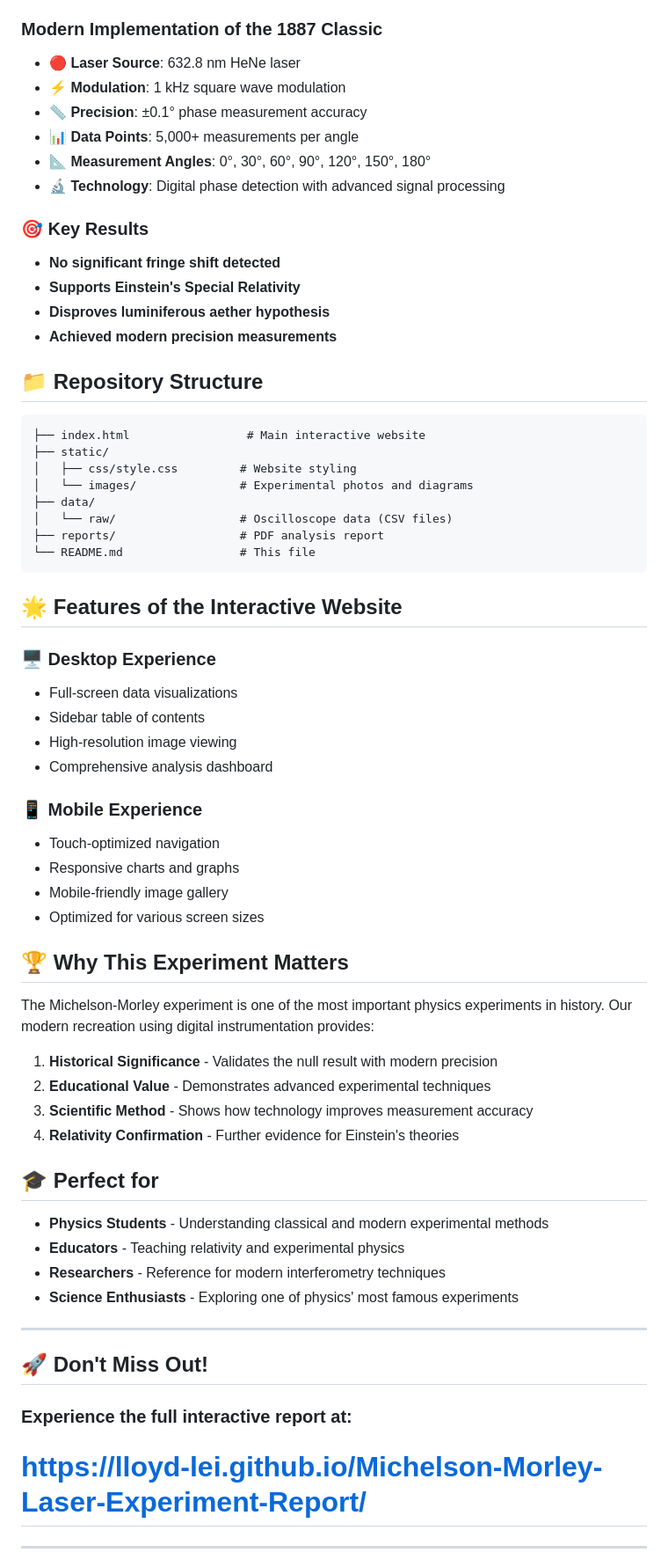
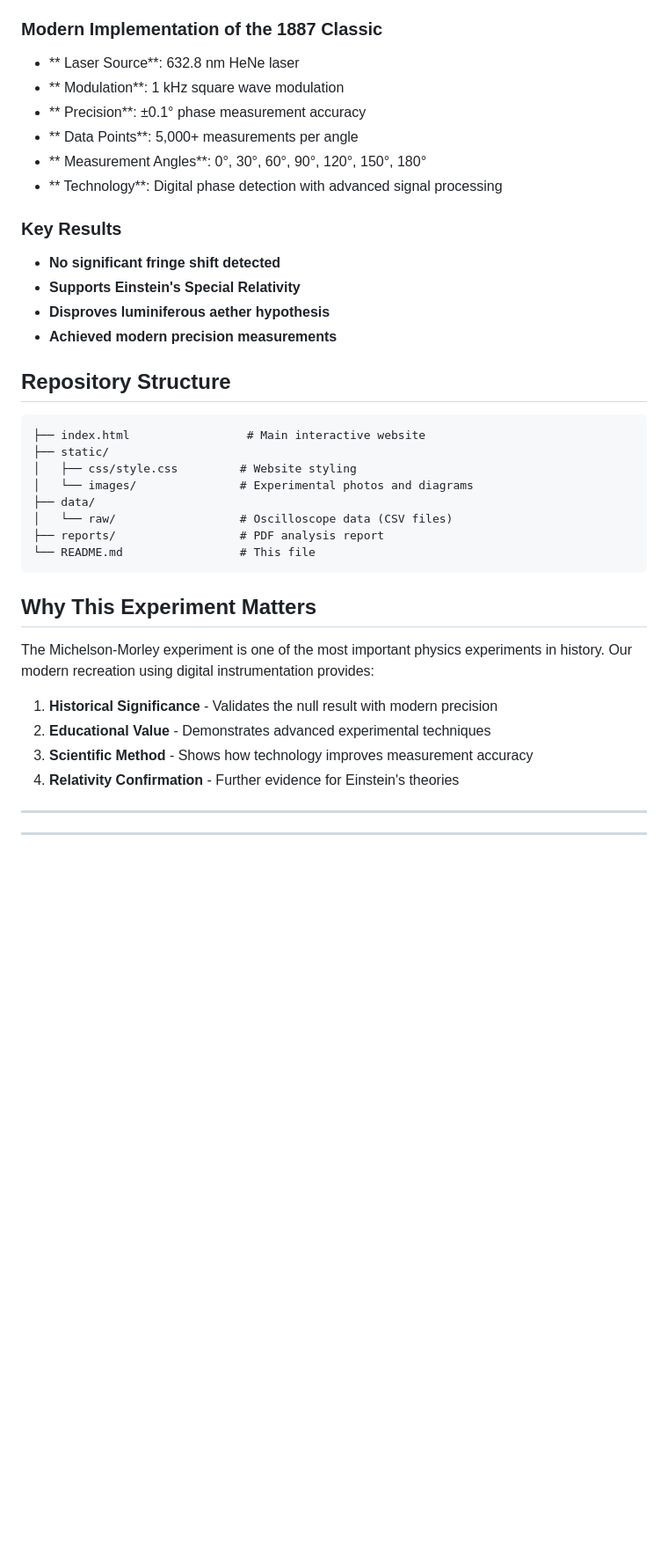
Before and after one commit to Lloyd-lei/Michelson-Morley-Laser-Experiment-Report, a Markdown page: README.md, the part around one of its changes. Shown at 88% size. GitHub-like rendering; blank space fills up the shorter version.

````diff
--- a/README.md
+++ b/README.md
@@ -40,21 +31,21 @@ This is also how mordern astrophysicists fundamentally detect the gravitational
 
 ### Modern Implementation of the 1887 Classic
 
-- **🔴 Laser Source**: 632.8 nm HeNe laser
-- **⚡ Modulation**: 1 kHz square wave modulation
-- **📏 Precision**: ±0.1° phase measurement accuracy
-- **📊 Data Points**: 5,000+ measurements per angle
-- **📐 Measurement Angles**: 0°, 30°, 60°, 90°, 120°, 150°, 180°
-- **🔬 Technology**: Digital phase detection with advanced signal processing
+- ** Laser Source**: 632.8 nm HeNe laser
+- ** Modulation**: 1 kHz square wave modulation
+- ** Precision**: ±0.1° phase measurement accuracy
+- ** Data Points**: 5,000+ measurements per angle
+- ** Measurement Angles**: 0°, 30°, 60°, 90°, 120°, 150°, 180°
+- ** Technology**: Digital phase detection with advanced signal processing
 
-### 🎯 Key Results
+### Key Results
 
 - **No significant fringe shift detected**
 - **Supports Einstein's Special Relativity**
 - **Disproves luminiferous aether hypothesis**
 - **Achieved modern precision measurements**
 
-## 📁 Repository Structure
+## Repository Structure
 
 ```
 ├── index.html                 # Main interactive website
@@ -67,23 +58,7 @@ This is also how mordern astrophysicists fundamentally detect the gravitational
 └── README.md                 # This file
 ```
 
-## 🌟 Features of the Interactive Website
-
-### 🖥️ **Desktop Experience**
-
-- Full-screen data visualizations
-- Sidebar table of contents
-- High-resolution image viewing
-- Comprehensive analysis dashboard
-
-### 📱 **Mobile Experience**
-
-- Touch-optimized navigation
-- Responsive charts and graphs
-- Mobile-friendly image gallery
-- Optimized for various screen sizes
-
-## 🏆 Why This Experiment Matters
+## Why This Experiment Matters
 
 The Michelson-Morley experiment is one of the most important physics experiments in history. Our modern recreation using digital instrumentation provides:
 
@@ -92,19 +67,8 @@ The Michelson-Morley experiment is one of the most important physics experiments
 3. **Scientific Method** - Shows how technology improves measurement accuracy
 4. **Relativity Confirmation** - Further evidence for Einstein's theories
 
-## 🎓 Perfect for
-
-- **Physics Students** - Understanding classical and modern experimental methods
-- **Educators** - Teaching relativity and experimental physics
-- **Researchers** - Reference for modern interferometry techniques
-- **Science Enthusiasts** - Exploring one of physics' most famous experiments
 
 ---
 
-## 🚀 **Don't Miss Out!**
-
-### **Experience the full interactive report at:**
-
-# **[https://lloyd-lei.github.io/Michelson-Morley-Laser-Experiment-Report/](https://lloyd-lei.github.io/Michelson-Morley-Laser-Experiment-Report/)**
 
 -----------------------------------------------
````
Also changed, not shown: other parts of README.md (+4 -22 lines).
